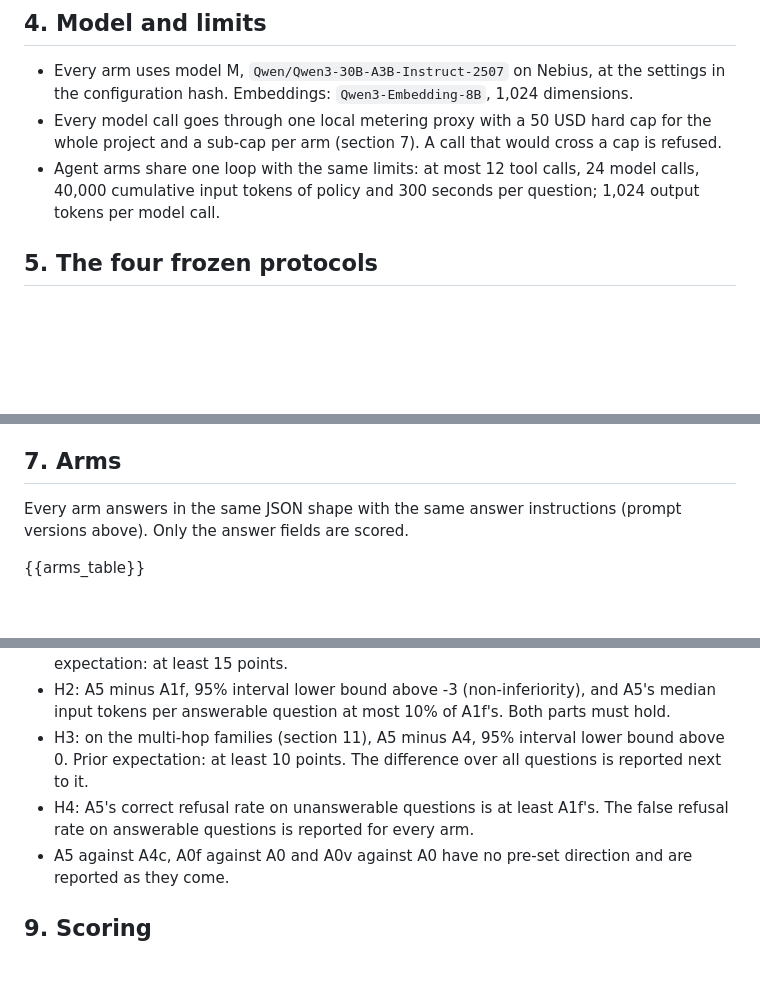
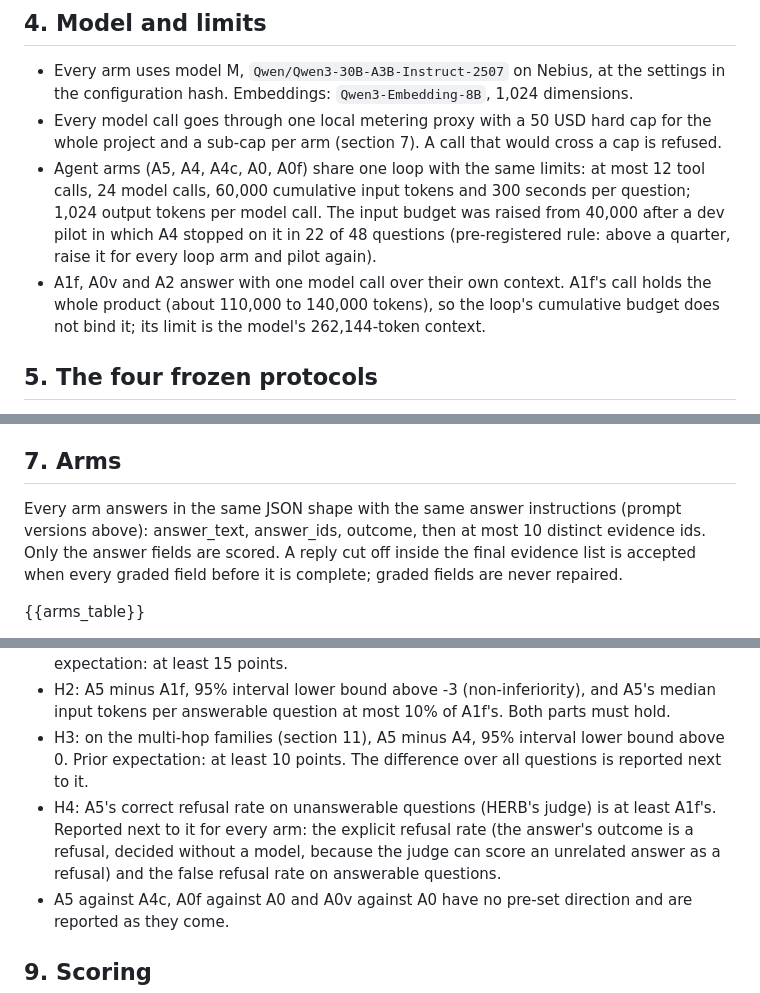
Before and after one commit to zeyusuntt/inherit-brain, a Markdown page: src/eval/prereg_template.md, 3 parts joined by grey strips. Drawn GitHub-style; blank space fills up the shorter version.

Commit message:
PREREG prose: 60k loop budget, A1f single call, answer shape, explicit refusal rate

```diff
--- a/src/eval/prereg_template.md
+++ b/src/eval/prereg_template.md
@@ -37,7 +37,8 @@ Versions of every prompt and protocol:
 
 - Every arm uses model M, `Qwen/Qwen3-30B-A3B-Instruct-2507` on Nebius, at the settings in the configuration hash. Embeddings: `Qwen3-Embedding-8B`, 1,024 dimensions.
 - Every model call goes through one local metering proxy with a 50 USD hard cap for the whole project and a sub-cap per arm (section 7). A call that would cross a cap is refused.
-- Agent arms share one loop with the same limits: at most 12 tool calls, 24 model calls, 40,000 cumulative input tokens of policy and 300 seconds per question; 1,024 output tokens per model call.
+- Agent arms (A5, A4, A4c, A0, A0f) share one loop with the same limits: at most 12 tool calls, 24 model calls, 60,000 cumulative input tokens and 300 seconds per question; 1,024 output tokens per model call. The input budget was raised from 40,000 after a dev pilot in which A4 stopped on it in 22 of 48 questions (pre-registered rule: above a quarter, raise it for every loop arm and pilot again).
+- A1f, A0v and A2 answer with one model call over their own context. A1f's call holds the whole product (about 110,000 to 140,000 tokens), so the loop's cumulative budget does not bind it; its limit is the model's 262,144-token context.
 
 ## 5. The four frozen protocols
 
@@ -56,7 +57,7 @@ Choices that bound what a card shows: Message neighbours are omitted from every
 
 ## 7. Arms
 
-Every arm answers in the same JSON shape with the same answer instructions (prompt versions above). Only the answer fields are scored.
+Every arm answers in the same JSON shape with the same answer instructions (prompt versions above): answer_text, answer_ids, outcome, then at most 10 distinct evidence ids. Only the answer fields are scored. A reply cut off inside the final evidence list is accepted when every graded field before it is complete; graded fields are never repaired.
 
 {{arms_table}}
 
@@ -76,7 +78,7 @@ How the differences are read:
 - H1: A5 minus A0 on the primary endpoint, 95% interval lower bound above 0. Prior expectation: at least 15 points.
 - H2: A5 minus A1f, 95% interval lower bound above -3 (non-inferiority), and A5's median input tokens per answerable question at most 10% of A1f's. Both parts must hold.
 - H3: on the multi-hop families (section 11), A5 minus A4, 95% interval lower bound above 0. Prior expectation: at least 10 points. The difference over all questions is reported next to it.
-- H4: A5's correct refusal rate on unanswerable questions is at least A1f's. The false refusal rate on answerable questions is reported for every arm.
+- H4: A5's correct refusal rate on unanswerable questions (HERB's judge) is at least A1f's. Reported next to it for every arm: the explicit refusal rate (the answer's outcome is a refusal, decided without a model, because the judge can score an unrelated answer as a refusal) and the false refusal rate on answerable questions.
 - A5 against A4c, A0f against A0 and A0v against A0 have no pre-set direction and are reported as they come.
 
 ## 9. Scoring
```
Also changed, not shown: other parts of src/eval/prereg_template.md (+1 -0 lines).
